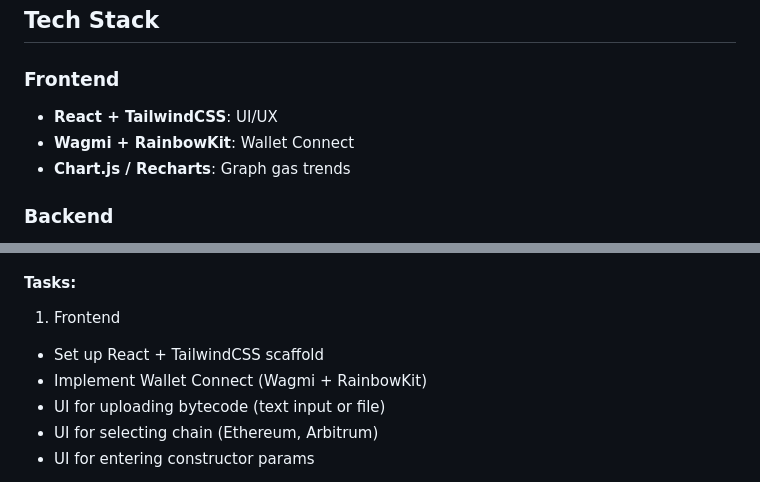
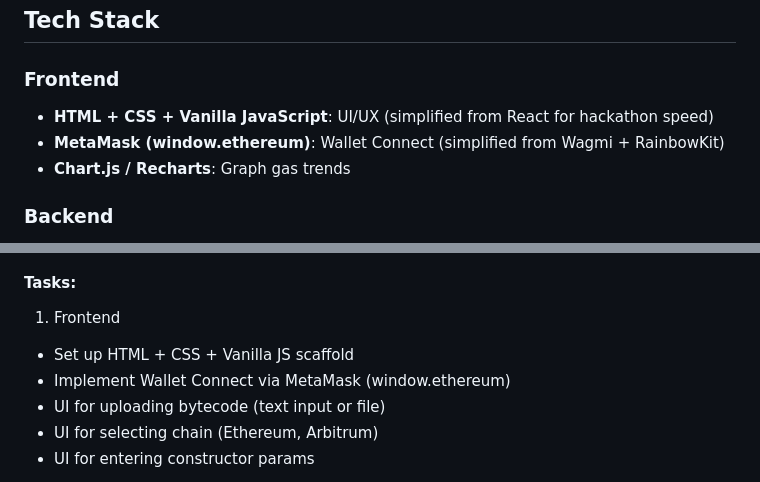
Before and after one commit to Jash-Bohare/ChronoTx, a Markdown page: README.md, 2 parts joined by grey strips. GitHub-like rendering.

```diff
--- a/README.md
+++ b/README.md
@@ -108,8 +108,8 @@ ChronoTx offers a simple interface where users can:
 
 ### Frontend
 
-* **React + TailwindCSS**: UI/UX
-* **Wagmi + RainbowKit**: Wallet Connect
+* **HTML + CSS + Vanilla JavaScript**: UI/UX (simplified from React for hackathon speed)
+* **MetaMask (window.ethereum)**: Wallet Connect (simplified from Wagmi + RainbowKit)
 * **Chart.js / Recharts**: Graph gas trends
 
 ### Backend
@@ -145,8 +145,8 @@ ChronoTx offers a simple interface where users can:
 
 #### Tasks:
 1) Frontend
-- Set up React + TailwindCSS scaffold
-- Implement Wallet Connect (Wagmi + RainbowKit)
+- Set up HTML + CSS + Vanilla JS scaffold
+- Implement Wallet Connect via MetaMask (window.ethereum)
 - UI for uploading bytecode (text input or file)
 - UI for selecting chain (Ethereum, Arbitrum)
 - UI for entering constructor params
```
